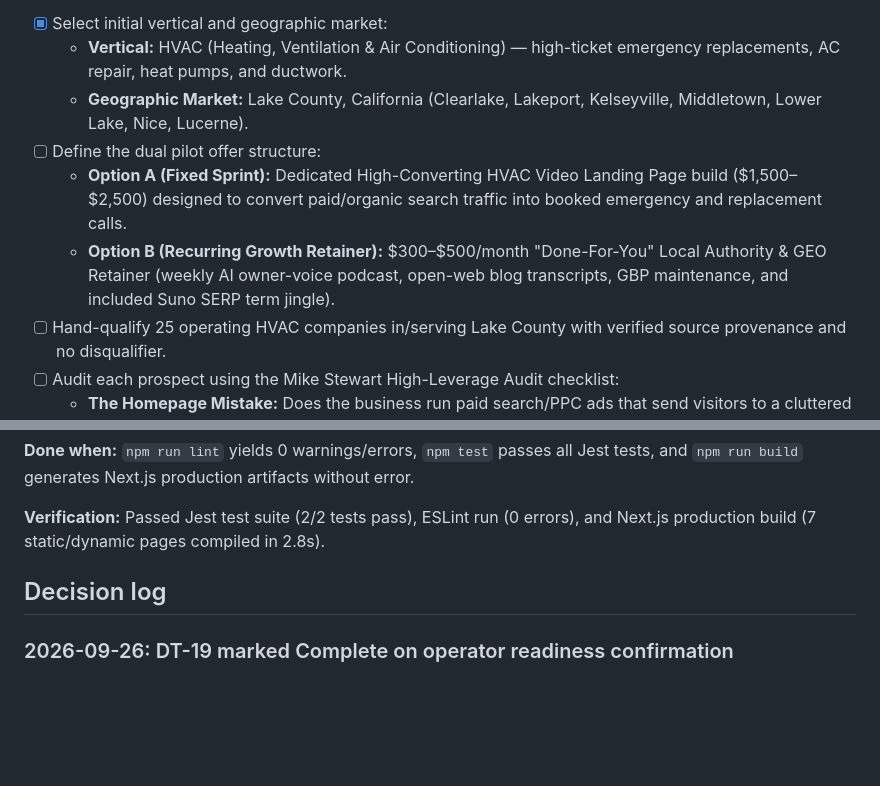
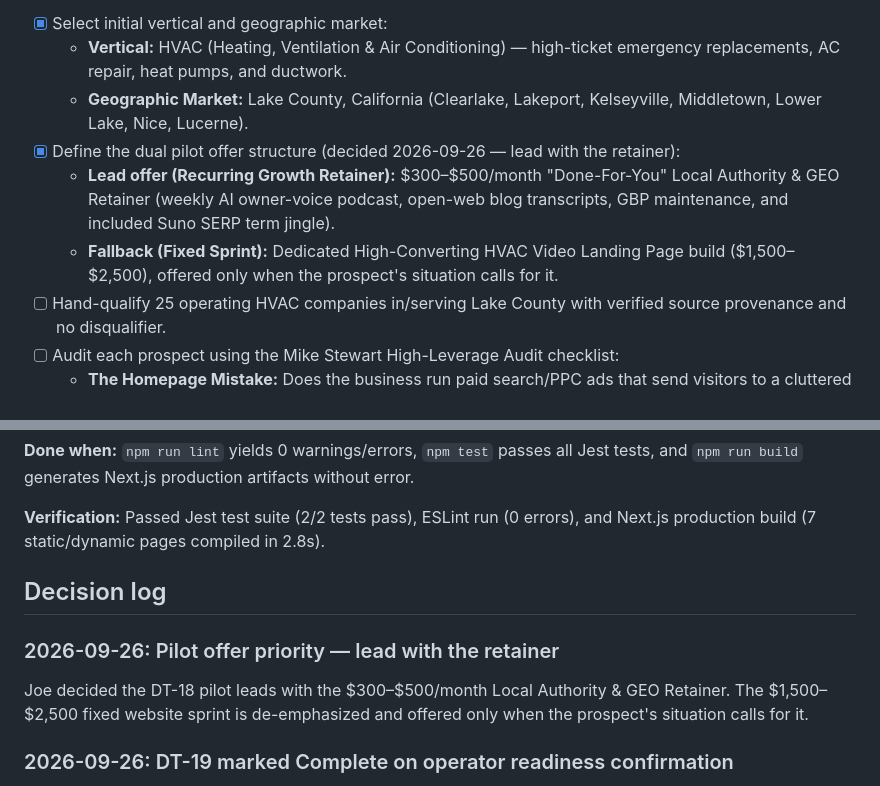
Before and after one commit to knowself/derivativegenius-com, a Markdown page: doc/current-development-targets.md, 2 parts joined by grey strips. GitHub-like rendering; blank space fills up the shorter version.

Commit message:
DT-18: record pilot offer decision (lead with retainer)

```diff
--- a/doc/current-development-targets.md
+++ b/doc/current-development-targets.md
@@ -222,9 +222,9 @@ DT-10 and DT-11 remain lower-priority website expansion work unless pilot eviden
 - [x] Select initial vertical and geographic market:
   - **Vertical:** HVAC (Heating, Ventilation & Air Conditioning) — high-ticket emergency replacements, AC repair, heat pumps, and ductwork.
   - **Geographic Market:** Lake County, California (Clearlake, Lakeport, Kelseyville, Middletown, Lower Lake, Nice, Lucerne).
-- [ ] Define the dual pilot offer structure:
-  - **Option A (Fixed Sprint):** Dedicated High-Converting HVAC Video Landing Page build ($1,500–$2,500) designed to convert paid/organic search traffic into booked emergency and replacement calls.
-  - **Option B (Recurring Growth Retainer):** $300–$500/month "Done-For-You" Local Authority & GEO Retainer (weekly AI owner-voice podcast, open-web blog transcripts, GBP maintenance, and included Suno SERP term jingle).
+- [x] Define the dual pilot offer structure (decided 2026-09-26 — lead with the retainer):
+  - **Lead offer (Recurring Growth Retainer):** $300–$500/month "Done-For-You" Local Authority & GEO Retainer (weekly AI owner-voice podcast, open-web blog transcripts, GBP maintenance, and included Suno SERP term jingle).
+  - **Fallback (Fixed Sprint):** Dedicated High-Converting HVAC Video Landing Page build ($1,500–$2,500), offered only when the prospect's situation calls for it.
 - [ ] Hand-qualify 25 operating HVAC companies in/serving Lake County with verified source provenance and no disqualifier.
 - [ ] Audit each prospect using the Mike Stewart High-Leverage Audit checklist:
   - **The Homepage Mistake:** Does the business run paid search/PPC ads that send visitors to a cluttered homepage instead of a dedicated, single-problem landing page?
@@ -581,6 +581,11 @@ This checklist covers the full site conversion rebuild. Each page should be chec
 
 ## Decision log
 
+### 2026-09-26: Pilot offer priority — lead with the retainer
+
+Joe decided the DT-18 pilot leads with the $300–$500/month Local Authority & GEO Retainer. The $1,500–$2,500 fixed website sprint is de-emphasized and offered only when the prospect's situation calls for it.
+
+
 ### 2026-09-26: DT-19 marked Complete on operator readiness confirmation
 
 Joe confirmed the signed-in DT-19 readiness checklist in /centurion. DT-19 moves to Complete and the DT-18 pilot gate is cleared. Next: DT-18 execution, then DT-01 and DT-07 per the agreed focus list.
```
